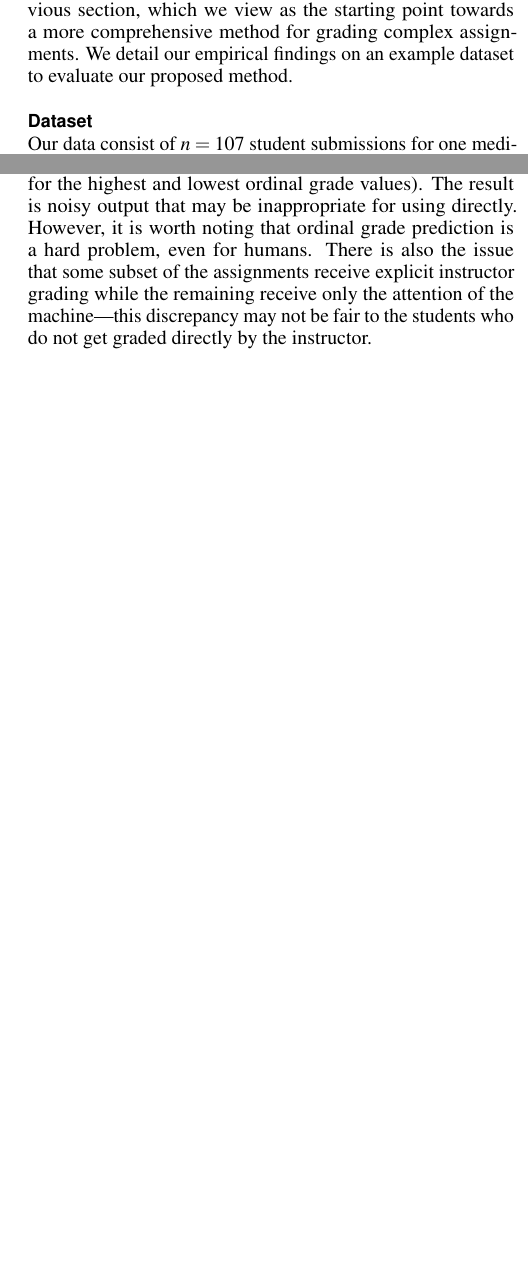
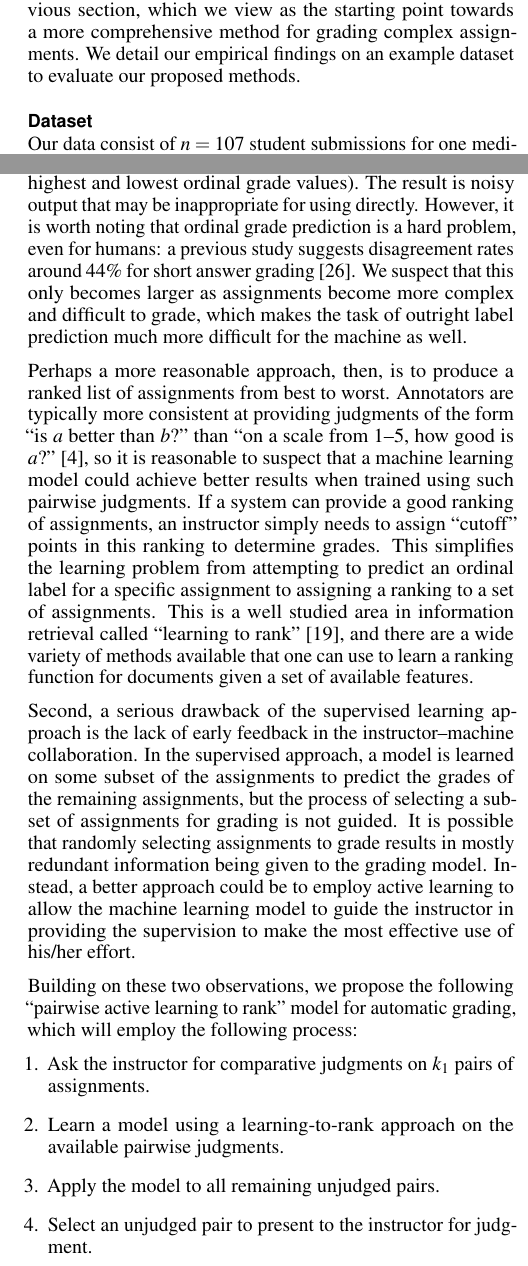
Before and after one commit to TIMAN-group/LearningAtScale-autograding, a LaTeX document (auto-grading.tex, which reads sec-eval.tex): two parts of the columns of pages 6 and 8 of 10, joined at a grey line, cut so that both start at the same text, the shorter picture padded with empty space. Compiled offline with pdfLaTeX.

Commit message:
Begin discussing pairwise active learning to rank method and experiment.

```diff
--- a/sec-eval.tex
+++ b/sec-eval.tex
@@ -4,7 +4,7 @@ In this section, we perform some experiments that focus specifically on the
 (semi-) supervised methods detailed in the previous section, which we view
 as the starting point towards a more comprehensive method for grading
 complex assignments. We detail our empirical findings on an example
-dataset to evaluate our proposed method.
+dataset to evaluate our proposed methods.
 
 \subsection{Dataset}
 
@@ -180,0 +189,48 @@ feature generation.
+extract patterns from. (In some cases, for example, there are as few as one
+example for the highest and lowest ordinal grade values). The result is
+noisy output that may be inappropriate for using directly. However, it is
+worth noting that ordinal grade prediction is a hard problem, even for
+humans: a previous study suggests disagreement rates around $44\%$ for
+short answer grading~\cite{Mohler:2009:EACL}. We suspect that this only
+becomes larger as assignments become more complex and difficult to grade,
+which makes the task of outright label prediction much more difficult for
+the machine as well.
+
+Perhaps a more reasonable approach, then, is to produce a ranked list of
+assignments from best to worst. Annotators are typically more consistent at
+providing judgments of the form ``is $a$ better than $b$?''\ than ``on a
+scale from 1--5, how good is $a$?''~\cite{Callison-Burch:2007:WMT}, so it
+is reasonable to suspect that a machine learning model could achieve better
+results when trained using such pairwise judgments. If a system can provide
+a good ranking of assignments, an instructor simply needs to assign
+``cutoff'' points in this ranking to determine grades. This simplifies the
+learning problem from attempting to predict an ordinal label for a specific
+assignment to assigning a ranking to a set of assignments. This is a well
+studied area in information retrieval called ``learning to
+rank''~\cite{Joachims:2002:KDD}, and there are a wide variety of methods
+available that one can use to learn a ranking function for documents given
+a set of available features.
+
+Second, a serious drawback of the supervised learning approach is the lack
+of early feedback in the instructor--machine collaboration. In the
+supervised approach, a model is learned on some subset of the assignments
+to predict the grades of the remaining assignments, but the process of
+selecting a subset of assignments for grading is not guided. It is possible
+that randomly selecting assignments to grade results in mostly redundant
+information being given to the grading model. Instead, a better approach
+could be to employ active learning to allow the machine learning model to
+guide the instructor in providing the supervision to make the most
+effective use of his/her effort.
+
+Building on these two observations, we propose the following ``pairwise
+active learning to rank'' model for automatic grading, which will employ
+the following process:
+\begin{enumerate}
+  \item Ask the instructor for comparative judgments on $k_1$ pairs of
+    assignments.
+  \item Learn a model using a learning-to-rank approach on the available
+    pairwise judgments.\label{al:learn-model-step}
+  \item Apply the model to all remaining unjudged pairs.
+  \item Select an unjudged pair to present to the instructor for judgment.
+    \label{al:select-training-step}
+  \item Go to step~\ref{al:learn-model-step}.
@@ -180,0 +241 @@ feature generation.
+Before we explore the efficacy of such an approach, however, we must first
@@ -181,3 +246,14 @@ feature generation.
+\subsubsection{Evaluating Ranking-based Grading Systems}
+
+\textbf{TODO: add in discussion of kendall's $\tau$, $\tau_b$, Goodman and
+Kruskal's $\gamma$, and finally NDPM.}
+
+\subsubsection{Efficiently Utilizing Human Judgments with Active Learning}
+To study whether our proposed active learning approach better utilizes
+human judgments during the grading process, we performed the following
+experiment.
+
+\textbf{TODO: Fill in experiment details.}
 
 \begin{figure}
   \begin{center}
@@ -220,28 +286,0 @@ leaving very little information in the tails for a supervised learner to
-extract patterns from. (In some cases, for example, there are as few as one
-example for the highest and lowest ordinal grade values). The result is
-noisy output that may be inappropriate for using directly. However, it is
-worth noting that ordinal grade prediction is a hard problem, even for
-humans. There is also
-the issue that some subset of the assignments receive explicit instructor
-grading while the remaining receive only the attention of the
-machine---this discrepancy may not be fair to the students who do not get
-graded directly by the instructor.
-
-% no time for this?
-% \subsection{Active Learning Approach}
-
-%* Data sets
-%
-%* Evaluation metrics
-%
-%* Experiment design (Procedure)
-%
-%* Experiment results
-%
-%** Basic ordinal regression (first cut of feasibility study)
-%
-%** Feature selection to help avoid overfitting
-%
-%** Binary categorization: comparison of features; vary training set size?
-%
-%** Active learning: show that active learning is better for suggesting examples to grade.
```
Also changed, not shown: sec-eval.tex (29 more changed lines).
